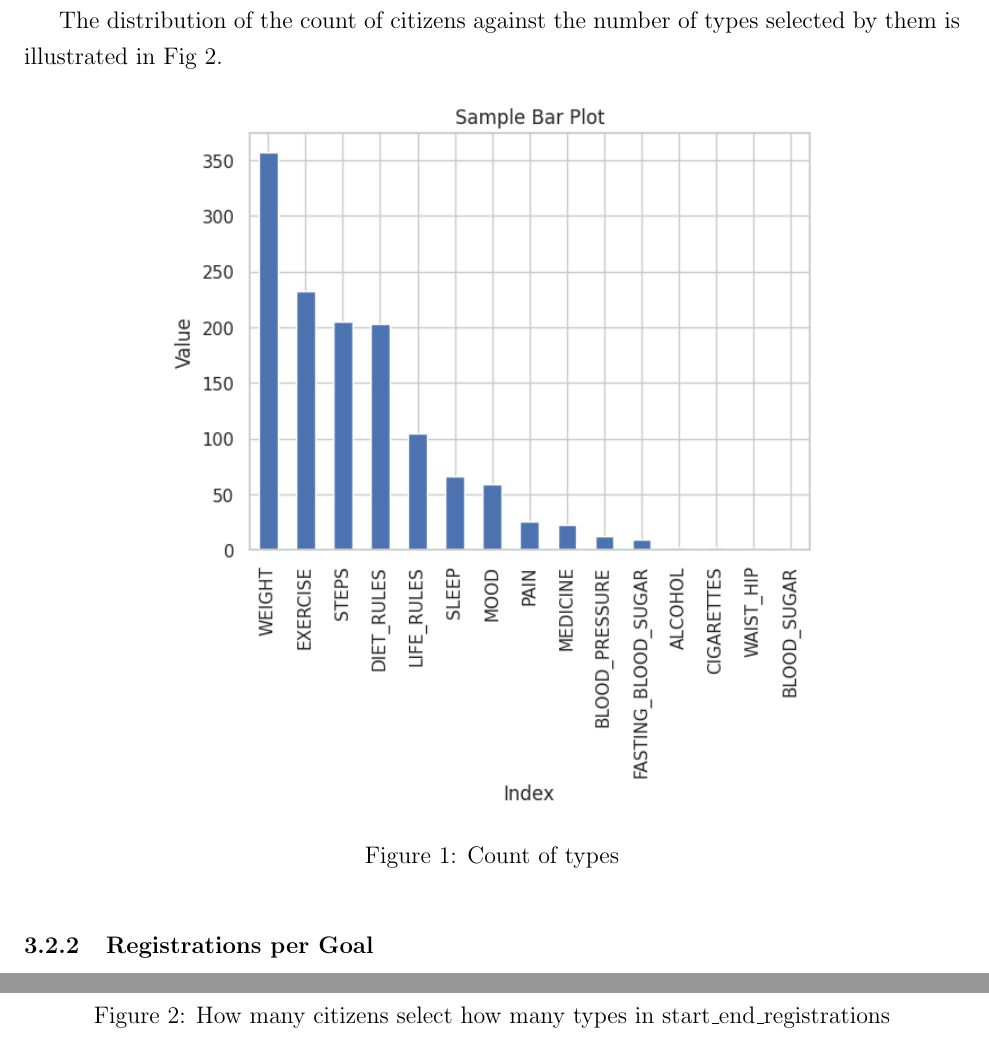
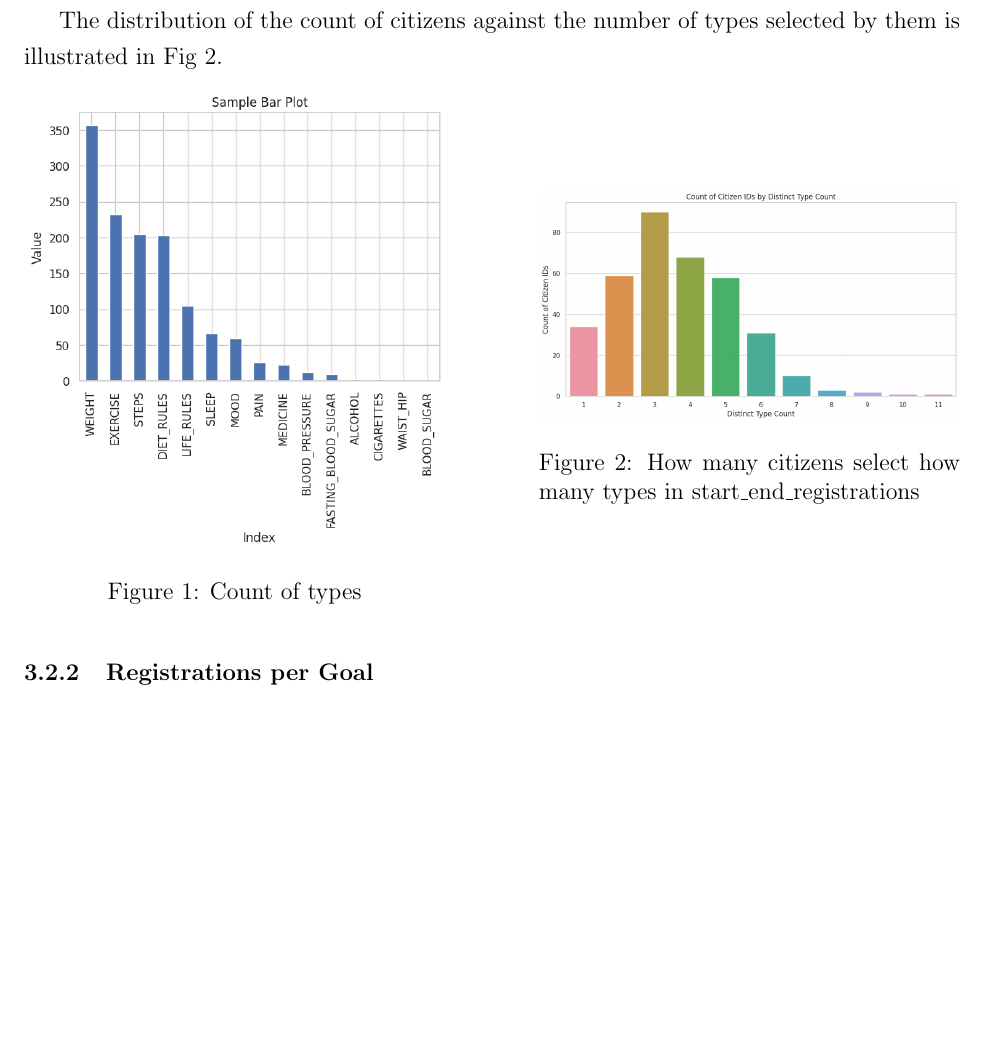
Before and after one commit to felixzhao/stat501-project, a LaTeX paper (report/stat501-project-report.tex): two parts of pages 6 and 7 of 20 before the commit and part of page 6 of 20 after it, the two joined at a grey line, cut so that both start at the same text, the shorter picture padded with empty space. Compiled offline with pdfLaTeX.

Commit message:
update plots and fonts

```diff
--- a/report/stat501-project-report.tex
+++ b/report/stat501-project-report.tex
@@ -147,10 +147,32 @@ Fig~\ref{fig:countoftypes}
 
 The distribution of the count of citizens against the number of types selected by them is illustrated in Fig~\ref{fig:howmanytypes}.
 
+% \begin{figure}[h]
+% \centering
+% \includegraphics[width=0.7\linewidth]{images/reg_types.png}
+% \caption{Count of types}
+% \label{fig:countoftypes}
+% \end{figure}
+
+% \begin{figure}[h]
+% \centering
+% \includegraphics[width=0.7\linewidth]{images/start_end_reg_count.png}
+% \caption{How many citizens select how many types in start\_end\_registrations}
+% \label{fig:howmanytypes}
+% \end{figure}
+
 \begin{figure}[h]
-\centering
-\includegraphics[width=0.7\linewidth]{images/reg_types.png}
-\caption{Count of types}
-\label{fig:countoftypes}
+    \centering
+    \begin{minipage}{0.45\linewidth}
+        \includegraphics[width=\linewidth]{images/reg_types.png}
+        \caption{Count of types}
+        \label{fig:countoftypes}
+    \end{minipage}
+    \hfill
+    \begin{minipage}{0.45\linewidth}
+        \includegraphics[width=\linewidth]{images/start_end_reg_count.png}
+        \caption{How many citizens select how many types in start\_end\_registrations}
+        \label{fig:howmanytypes}
+    \end{minipage}
 \end{figure}
 
@@ -160,6 +179,3 @@ The distribution of the count of citizens against the number of types selected b
-\caption{How many citizens select how many types in start\_end\_registrations}
-\label{fig:howmanytypes}
-\end{figure}
 
 \subsubsection{Registrations per Goal}
 The \textit{registrations per goal} table aggregates registration data by the goal of each registration type for citizens.
```
Also changed, not shown: report/images/all_feature.png, report/images/top5_features.png, report/stat501-project-report.tex (17 more changed lines).
